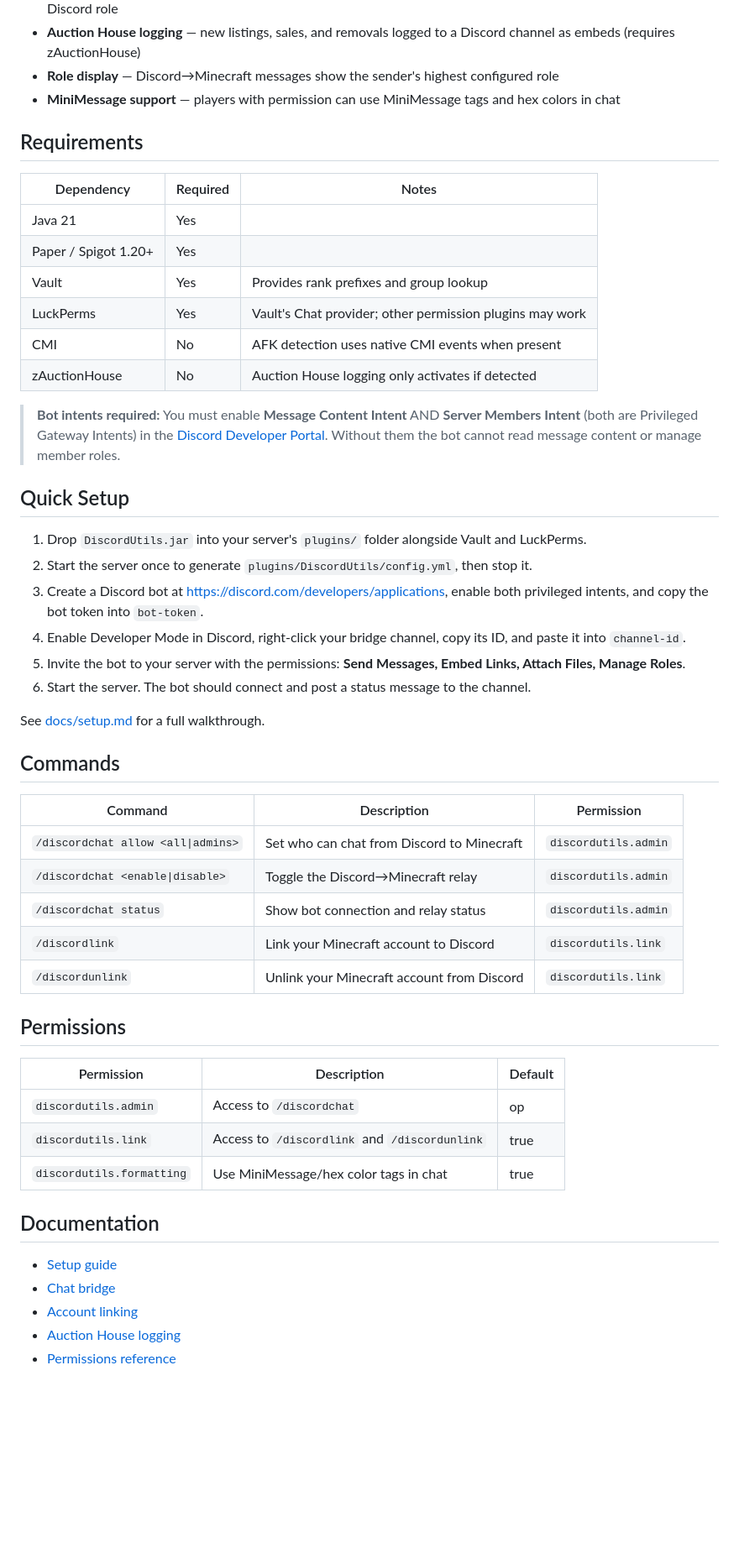
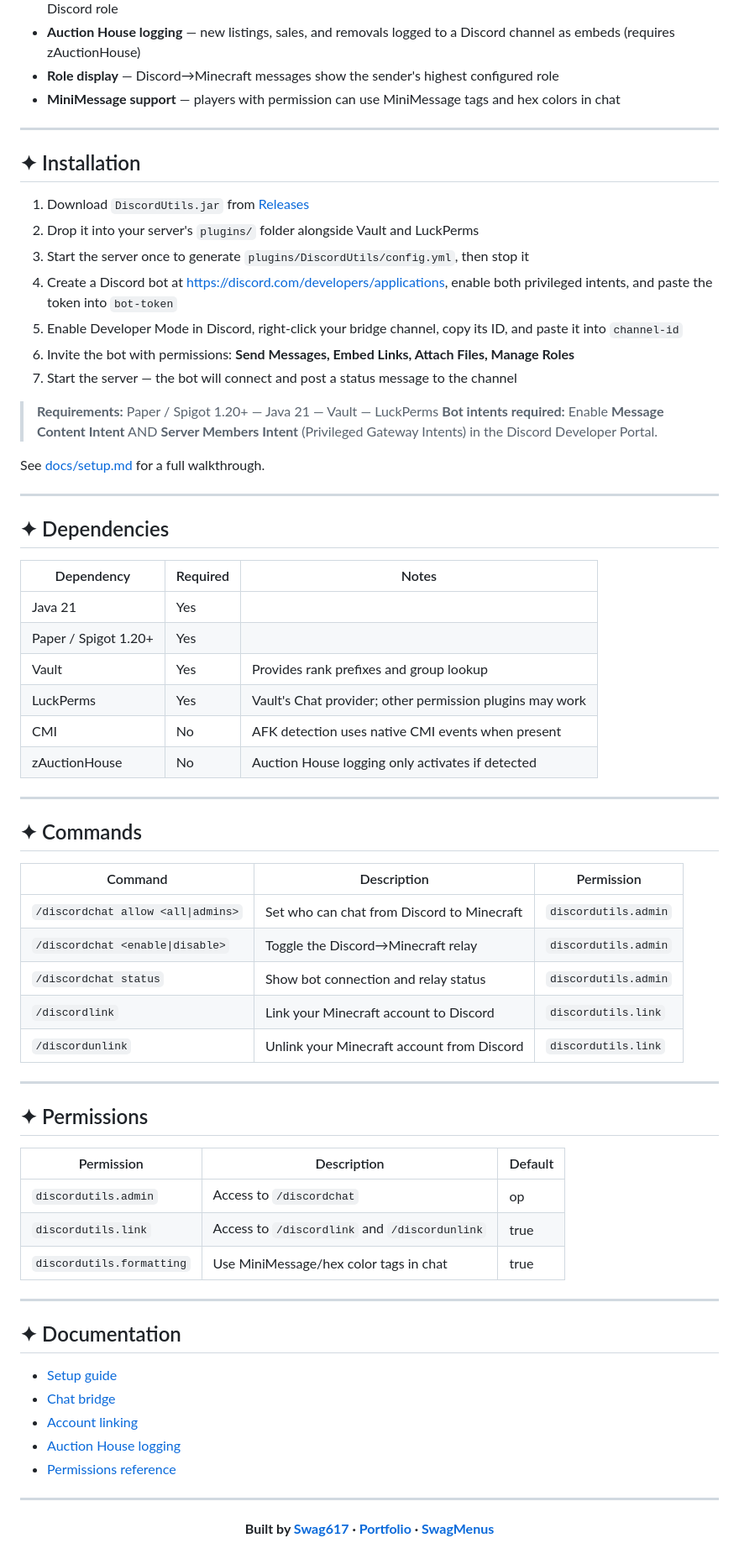
Before and after one commit to swag617/DiscordUtils, a Markdown page: README.md, the part around one of its changes. Shown at 84% size. GitHub-like rendering; blank space fills up the shorter version.

Commit message:
Fixed readme 2

```diff
--- a/README.md
+++ b/README.md
@@ -14,7 +32,26 @@ A standalone Spigot/Paper plugin that bridges Minecraft and Discord using JDA. N
 - **Role display** — Discord→Minecraft messages show the sender's highest configured role
 - **MiniMessage support** — players with permission can use MiniMessage tags and hex colors in chat
 
-## Requirements
+---
+
+## ✦ Installation
+
+1. Download `DiscordUtils.jar` from [Releases](https://github.com/swag617/DiscordUtils/releases)
+2. Drop it into your server's `plugins/` folder alongside Vault and LuckPerms
+3. Start the server once to generate `plugins/DiscordUtils/config.yml`, then stop it
+4. Create a Discord bot at <https://discord.com/developers/applications>, enable both privileged intents, and paste the token into `bot-token`
+5. Enable Developer Mode in Discord, right-click your bridge channel, copy its ID, and paste it into `channel-id`
+6. Invite the bot with permissions: **Send Messages, Embed Links, Attach Files, Manage Roles**
+7. Start the server — the bot will connect and post a status message to the channel
+
+> **Requirements:** Paper / Spigot 1.20+ — Java 21 — Vault — LuckPerms
+> **Bot intents required:** Enable **Message Content Intent** AND **Server Members Intent** (Privileged Gateway Intents) in the Discord Developer Portal.
+
+See [docs/setup.md](docs/setup.md) for a full walkthrough.
+
+---
+
+## ✦ Dependencies
 
 | Dependency | Required | Notes |
 |---|---|---|
@@ -25,20 +62,9 @@ A standalone Spigot/Paper plugin that bridges Minecraft and Discord using JDA. N
 | CMI | No | AFK detection uses native CMI events when present |
 | zAuctionHouse | No | Auction House logging only activates if detected |
 
-> **Bot intents required:** You must enable **Message Content Intent** AND **Server Members Intent** (both are Privileged Gateway Intents) in the [Discord Developer Portal](https://discord.com/developers/applications). Without them the bot cannot read message content or manage member roles.
+---
 
-## Quick Setup
-
-1. Drop `DiscordUtils.jar` into your server's `plugins/` folder alongside Vault and LuckPerms.
-2. Start the server once to generate `plugins/DiscordUtils/config.yml`, then stop it.
-3. Create a Discord bot at <https://discord.com/developers/applications>, enable both privileged intents, and copy the bot token into `bot-token`.
-4. Enable Developer Mode in Discord, right-click your bridge channel, copy its ID, and paste it into `channel-id`.
-5. Invite the bot to your server with the permissions: **Send Messages, Embed Links, Attach Files, Manage Roles**.
-6. Start the server. The bot should connect and post a status message to the channel.
-
-See [docs/setup.md](docs/setup.md) for a full walkthrough.
-
-## Commands
+## ✦ Commands
 
 | Command | Description | Permission |
 |---|---|---|
@@ -48,7 +74,9 @@ See [docs/setup.md](docs/setup.md) for a full walkthrough.
 | `/discordlink` | Link your Minecraft account to Discord | `discordutils.link` |
 | `/discordunlink` | Unlink your Minecraft account from Discord | `discordutils.link` |
 
-## Permissions
+---
+
+## ✦ Permissions
 
 | Permission | Description | Default |
 |---|---|---|
@@ -56,10 +84,20 @@ See [docs/setup.md](docs/setup.md) for a full walkthrough.
 | `discordutils.link` | Access to `/discordlink` and `/discordunlink` | true |
 | `discordutils.formatting` | Use MiniMessage/hex color tags in chat | true |
 
-## Documentation
+---
+
+## ✦ Documentation
 
 - [Setup guide](docs/setup.md)
 - [Chat bridge](docs/chat-bridge.md)
 - [Account linking](docs/account-linking.md)
 - [Auction House logging](docs/auction-house.md)
 - [Permissions reference](docs/permissions.md)
+
+---
+
+<div align="center">
+
+**Built by [Swag617](https://swag617.github.io/) · [Portfolio](https://swag617.github.io/) · [SwagMenus](https://github.com/swag617/SwagMenus)**
+
+</div>
```
Also changed, not shown: other parts of README.md (+21 -3 lines).
